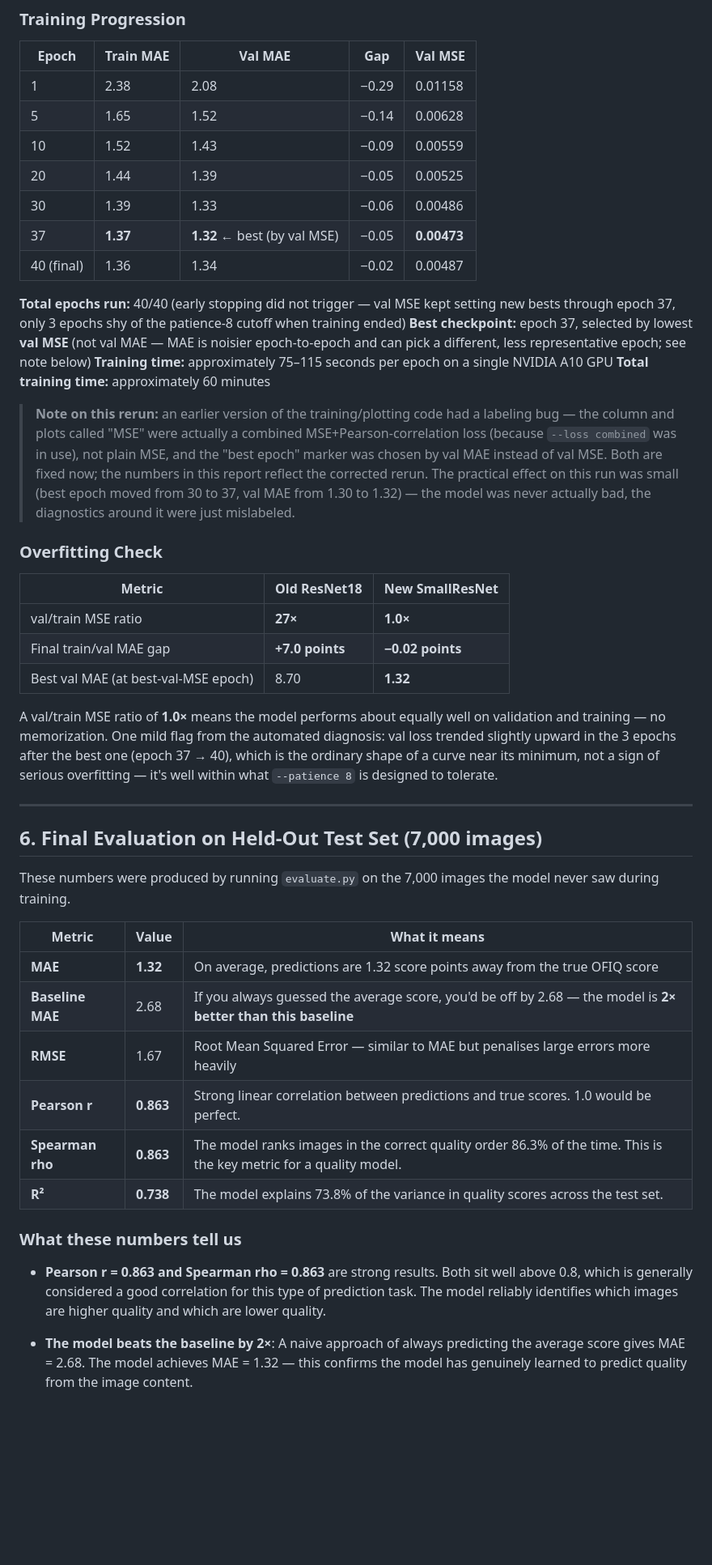
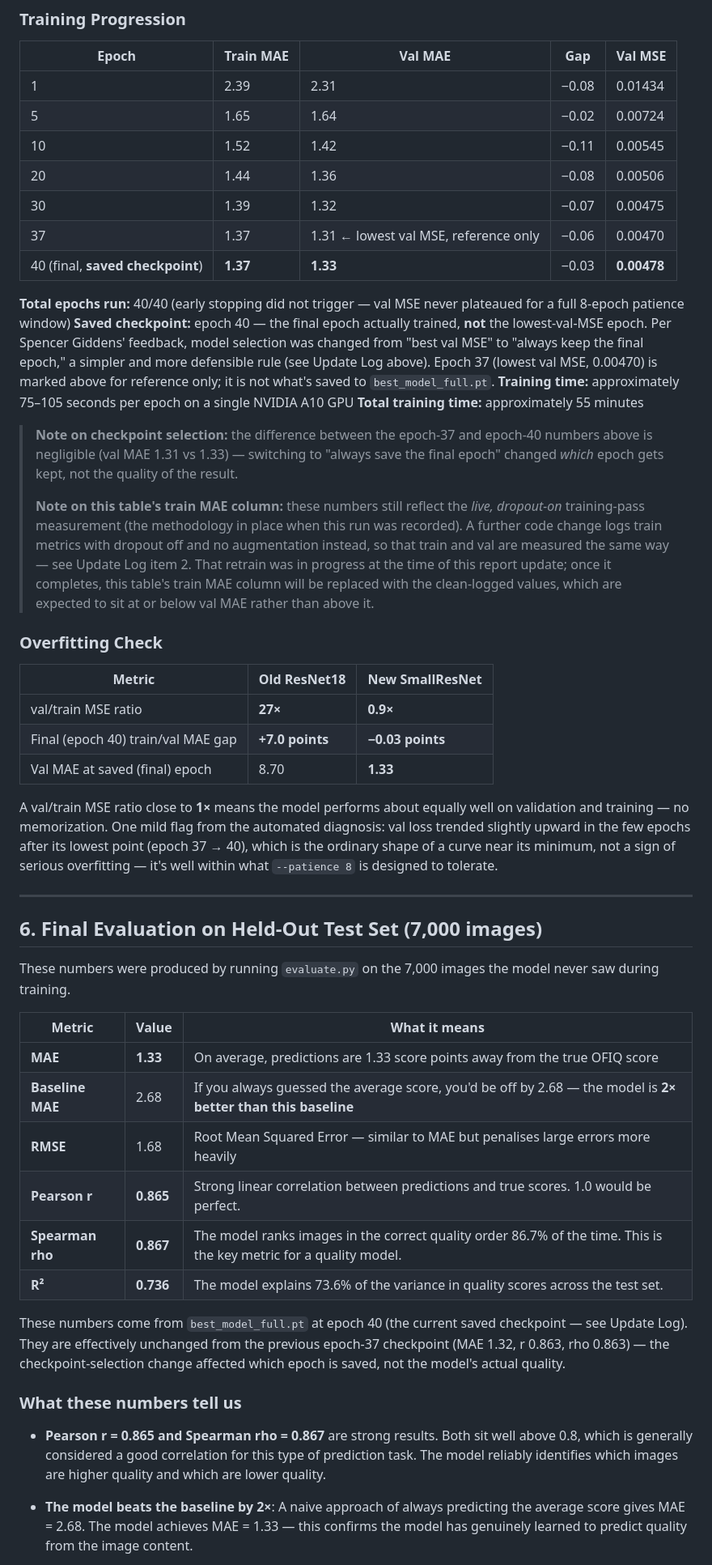
Before and after one commit to inezaodon/image-quality-cnn, a Markdown page: REPORT.md, the part around one of its changes. Shown at 81% size. GitHub-like rendering; blank space fills up the shorter version.

```diff
--- a/REPORT.md
+++ b/REPORT.md
@@ -172,30 +186,32 @@ loss = 0.6 × MSE(predictions, targets)
 
 | Epoch | Train MAE | Val MAE | Gap | Val MSE |
 |---|---|---|---|---|
-| 1 | 2.38 | 2.08 | −0.29 | 0.01158 |
-| 5 | 1.65 | 1.52 | −0.14 | 0.00628 |
-| 10 | 1.52 | 1.43 | −0.09 | 0.00559 |
-| 20 | 1.44 | 1.39 | −0.05 | 0.00525 |
-| 30 | 1.39 | 1.33 | −0.06 | 0.00486 |
-| 37 | **1.37** | **1.32** ← best (by val MSE) | −0.05 | **0.00473** |
-| 40 (final) | 1.36 | 1.34 | −0.02 | 0.00487 |
+| 1 | 2.39 | 2.31 | −0.08 | 0.01434 |
+| 5 | 1.65 | 1.64 | −0.02 | 0.00724 |
+| 10 | 1.52 | 1.42 | −0.11 | 0.00545 |
+| 20 | 1.44 | 1.36 | −0.08 | 0.00506 |
+| 30 | 1.39 | 1.32 | −0.07 | 0.00475 |
+| 37 | 1.37 | 1.31 ← lowest val MSE, reference only | −0.06 | 0.00470 |
+| 40 (final, **saved checkpoint**) | **1.37** | **1.33** | −0.03 | **0.00478** |
 
-**Total epochs run:** 40/40 (early stopping did not trigger — val MSE kept setting new bests through epoch 37, only 3 epochs shy of the patience-8 cutoff when training ended)
-**Best checkpoint:** epoch 37, selected by lowest **val MSE** (not val MAE — MAE is noisier epoch-to-epoch and can pick a different, less representative epoch; see note below)
-**Training time:** approximately 75–115 seconds per epoch on a single NVIDIA A10 GPU
-**Total training time:** approximately 60 minutes
+**Total epochs run:** 40/40 (early stopping did not trigger — val MSE never plateaued for a full 8-epoch patience window)
+**Saved checkpoint:** epoch 40 — the final epoch actually trained, **not** the lowest-val-MSE epoch. Per Spencer Giddens' feedback, model selection was changed from "best val MSE" to "always keep the final epoch," a simpler and more defensible rule (see Update Log above). Epoch 37 (lowest val MSE, 0.00470) is marked above for reference only; it is not what's saved to `best_model_full.pt`.
+**Training time:** approximately 75–105 seconds per epoch on a single NVIDIA A10 GPU
+**Total training time:** approximately 55 minutes
 
-> **Note on this rerun:** an earlier version of the training/plotting code had a labeling bug — the column and plots called "MSE" were actually a combined MSE+Pearson-correlation loss (because `--loss combined` was in use), not plain MSE, and the "best epoch" marker was chosen by val MAE instead of val MSE. Both are fixed now; the numbers in this report reflect the corrected rerun. The practical effect on this run was small (best epoch moved from 30 to 37, val MAE from 1.30 to 1.32) — the model was never actually bad, the diagnostics around it were just mislabeled.
+> **Note on checkpoint selection:** the difference between the epoch-37 and epoch-40 numbers above is negligible (val MAE 1.31 vs 1.33) — switching to "always save the final epoch" changed *which* epoch gets kept, not the quality of the result.
+>
+> **Note on this table's train MAE column:** these numbers still reflect the *live, dropout-on* training-pass measurement (the methodology in place when this run was recorded). A further code change logs train metrics with dropout off and no augmentation instead, so that train and val are measured the same way — see Update Log item 2. That retrain was in progress at the time of this report update; once it completes, this table's train MAE column will be replaced with the clean-logged values, which are expected to sit at or below val MAE rather than above it.
 
 ### Overfitting Check
 
 | Metric | Old ResNet18 | New SmallResNet |
 |---|---|---|
-| val/train MSE ratio | **27×** | **1.0×** |
-| Final train/val MAE gap | **+7.0 points** | **−0.02 points** |
-| Best val MAE (at best-val-MSE epoch) | 8.70 | **1.32** |
+| val/train MSE ratio | **27×** | **0.9×** |
+| Final (epoch 40) train/val MAE gap | **+7.0 points** | **−0.03 points** |
+| Val MAE at saved (final) epoch | 8.70 | **1.33** |
 
-A val/train MSE ratio of **1.0×** means the model performs about equally well on validation and training — no memorization. One mild flag from the automated diagnosis: val loss trended slightly upward in the 3 epochs after the best one (epoch 37 → 40), which is the ordinary shape of a curve near its minimum, not a sign of serious overfitting — it's well within what `--patience 8` is designed to tolerate.
+A val/train MSE ratio close to **1×** means the model performs about equally well on validation and training — no memorization. One mild flag from the automated diagnosis: val loss trended slightly upward in the few epochs after its lowest point (epoch 37 → 40), which is the ordinary shape of a curve near its minimum, not a sign of serious overfitting — it's well within what `--patience 8` is designed to tolerate.
 
 ---
 
@@ -205,16 +221,18 @@ These numbers were produced by running `evaluate.py` on the 7,000 images the mod
 
 | Metric | Value | What it means |
 |---|---|---|
-| **MAE** | **1.32** | On average, predictions are 1.32 score points away from the true OFIQ score |
+| **MAE** | **1.33** | On average, predictions are 1.33 score points away from the true OFIQ score |
 | **Baseline MAE** | 2.68 | If you always guessed the average score, you'd be off by 2.68 — the model is **2× better than this baseline** |
-| **RMSE** | 1.67 | Root Mean Squared Error — similar to MAE but penalises large errors more heavily |
-| **Pearson r** | **0.863** | Strong linear correlation between predictions and true scores. 1.0 would be perfect. |
-| **Spearman rho** | **0.863** | The model ranks images in the correct quality order 86.3% of the time. This is the key metric for a quality model. |
-| **R²** | **0.738** | The model explains 73.8% of the variance in quality scores across the test set. |
+| **RMSE** | 1.68 | Root Mean Squared Error — similar to MAE but penalises large errors more heavily |
+| **Pearson r** | **0.865** | Strong linear correlation between predictions and true scores. 1.0 would be perfect. |
+| **Spearman rho** | **0.867** | The model ranks images in the correct quality order 86.7% of the time. This is the key metric for a quality model. |
+| **R²** | **0.736** | The model explains 73.6% of the variance in quality scores across the test set. |
+
+These numbers come from `best_model_full.pt` at epoch 40 (the current saved checkpoint — see Update Log). They are effectively unchanged from the previous epoch-37 checkpoint (MAE 1.32, r 0.863, rho 0.863) — the checkpoint-selection change affected which epoch is saved, not the model's actual quality.
 
 ### What these numbers tell us
 
-- **Pearson r = 0.863 and Spearman rho = 0.863** are strong results. Both sit well above 0.8, which is generally considered a good correlation for this type of prediction task. The model reliably identifies which images are higher quality and which are lower quality.
+- **Pearson r = 0.865 and Spearman rho = 0.867** are strong results. Both sit well above 0.8, which is generally considered a good correlation for this type of prediction task. The model reliably identifies which images are higher quality and which are lower quality.
 
-- **The model beats the baseline by 2×**: A naive approach of always predicting the average score gives MAE = 2.68. The model achieves MAE = 1.32 — this confirms the model has genuinely learned to predict quality from the image content.
+- **The model beats the baseline by 2×**: A naive approach of always predicting the average score gives MAE = 2.68. The model achieves MAE = 1.33 — this confirms the model has genuinely learned to predict quality from the image content.
 
```
Also changed, not shown: other parts of REPORT.md (+34 -19 lines).
